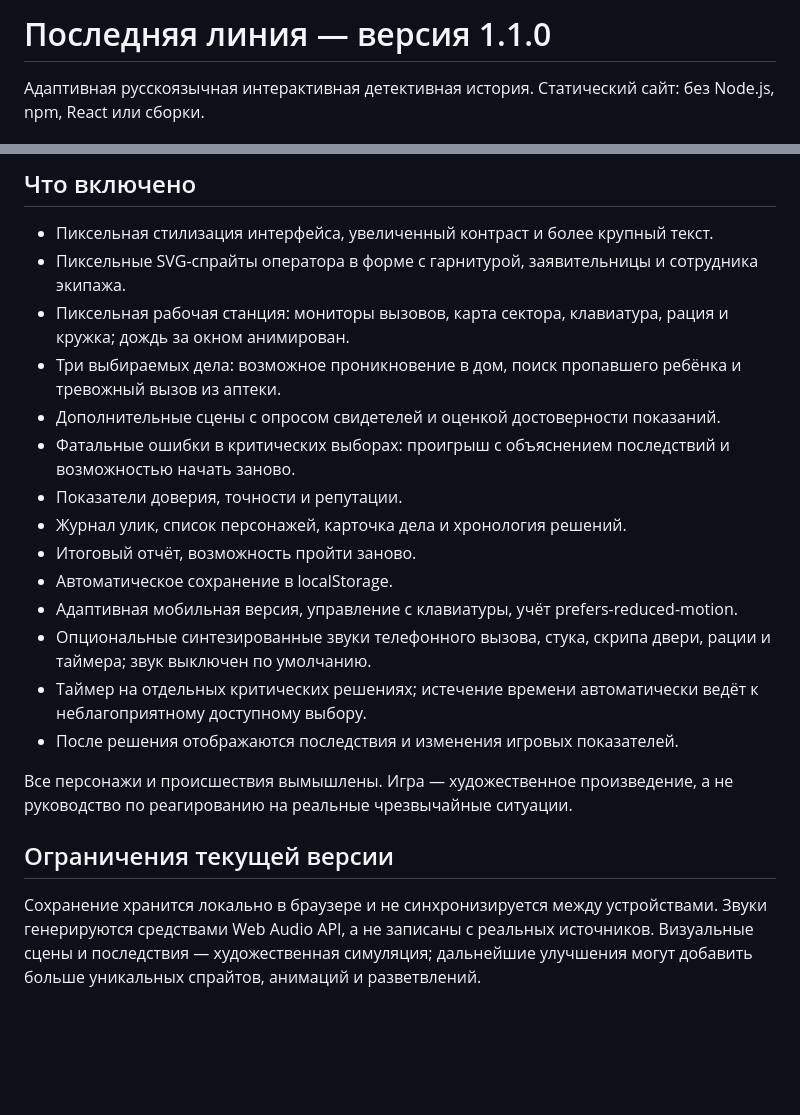
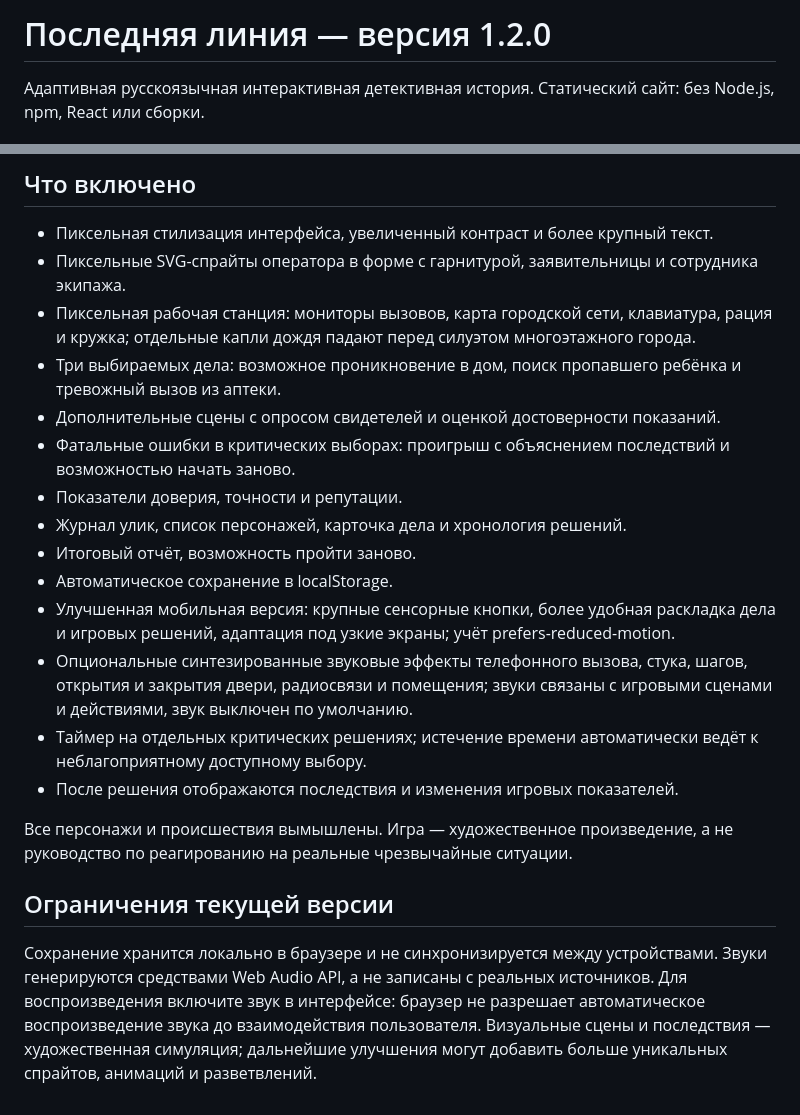
Before and after one commit to zority003-design/slskb, a Markdown page: README.md, 2 parts joined by grey strips. GitHub-like rendering; blank space fills up the shorter version.

Commit message:
Document mobile layout, city rain and contextual sound effects

```diff
--- a/README.md
+++ b/README.md
@@ -1,4 +1,4 @@
-# Последняя линия — версия 1.1.0
+# Последняя линия — версия 1.2.0
 
 Адаптивная русскоязычная интерактивная детективная история. Статический сайт: без Node.js, npm, React или сборки.
 
@@ -17,7 +17,7 @@
 ## Что включено
 - Пиксельная стилизация интерфейса, увеличенный контраст и более крупный текст.
 - Пиксельные SVG-спрайты оператора в форме с гарнитурой, заявительницы и сотрудника экипажа.
-- Пиксельная рабочая станция: мониторы вызовов, карта сектора, клавиатура, рация и кружка; дождь за окном анимирован.
+- Пиксельная рабочая станция: мониторы вызовов, карта городской сети, клавиатура, рация и кружка; отдельные капли дождя падают перед силуэтом многоэтажного города.
 - Три выбираемых дела: возможное проникновение в дом, поиск пропавшего ребёнка и тревожный вызов из аптеки.
 - Дополнительные сцены с опросом свидетелей и оценкой достоверности показаний.
 - Фатальные ошибки в критических выборах: проигрыш с объяснением последствий и возможностью начать заново.
@@ -25,12 +25,12 @@
 - Журнал улик, список персонажей, карточка дела и хронология решений.
 - Итоговый отчёт, возможность пройти заново.
 - Автоматическое сохранение в localStorage.
-- Адаптивная мобильная версия, управление с клавиатуры, учёт prefers-reduced-motion.
-- Опциональные синтезированные звуки телефонного вызова, стука, скрипа двери, рации и таймера; звук выключен по умолчанию.
+- Улучшенная мобильная версия: крупные сенсорные кнопки, более удобная раскладка дела и игровых решений, адаптация под узкие экраны; учёт prefers-reduced-motion.
+- Опциональные синтезированные звуковые эффекты телефонного вызова, стука, шагов, открытия и закрытия двери, радиосвязи и помещения; звуки связаны с игровыми сценами и действиями, звук выключен по умолчанию.
 - Таймер на отдельных критических решениях; истечение времени автоматически ведёт к неблагоприятному доступному выбору.
 - После решения отображаются последствия и изменения игровых показателей.
 
 Все персонажи и происшествия вымышлены. Игра — художественное произведение, а не руководство по реагированию на реальные чрезвычайные ситуации.
 
 ## Ограничения текущей версии
-Сохранение хранится локально в браузере и не синхронизируется между устройствами. Звуки генерируются средствами Web Audio API, а не записаны с реальных источников. Визуальные сцены и последствия — художественная симуляция; дальнейшие улучшения могут добавить больше уникальных спрайтов, анимаций и разветвлений.
+Сохранение хранится локально в браузере и не синхронизируется между устройствами. Звуки генерируются средствами Web Audio API, а не записаны с реальных источников. Для воспроизведения включите звук в интерфейсе: браузер не разрешает автоматическое воспроизведение звука до взаимодействия пользователя. Визуальные сцены и последствия — художественная симуляция; дальнейшие улучшения могут добавить больше уникальных спрайтов, анимаций и разветвлений.
```
